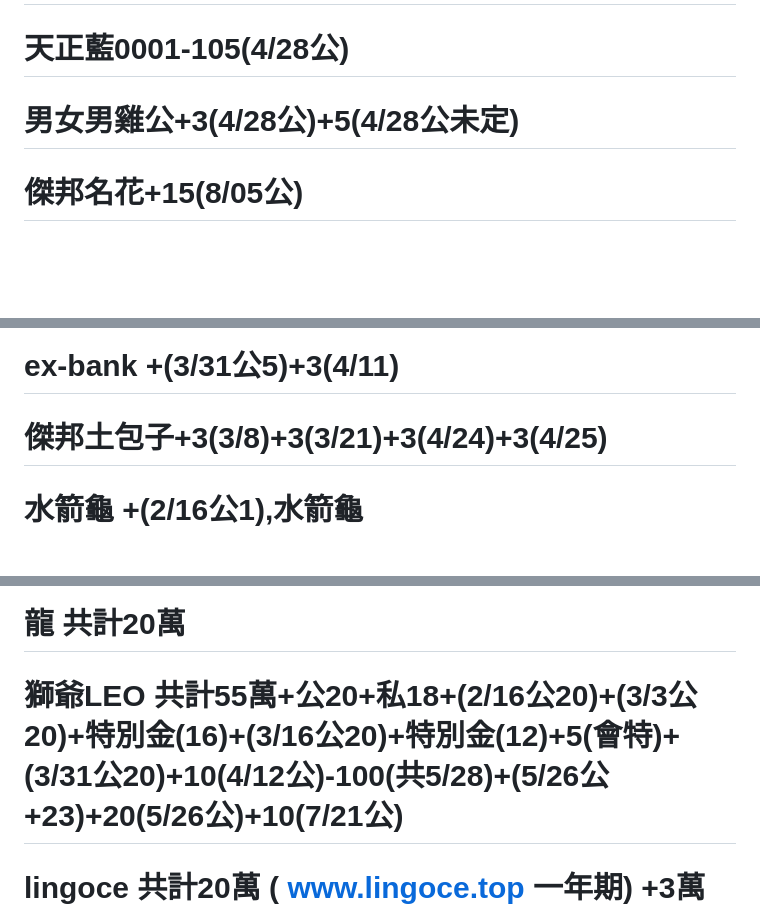
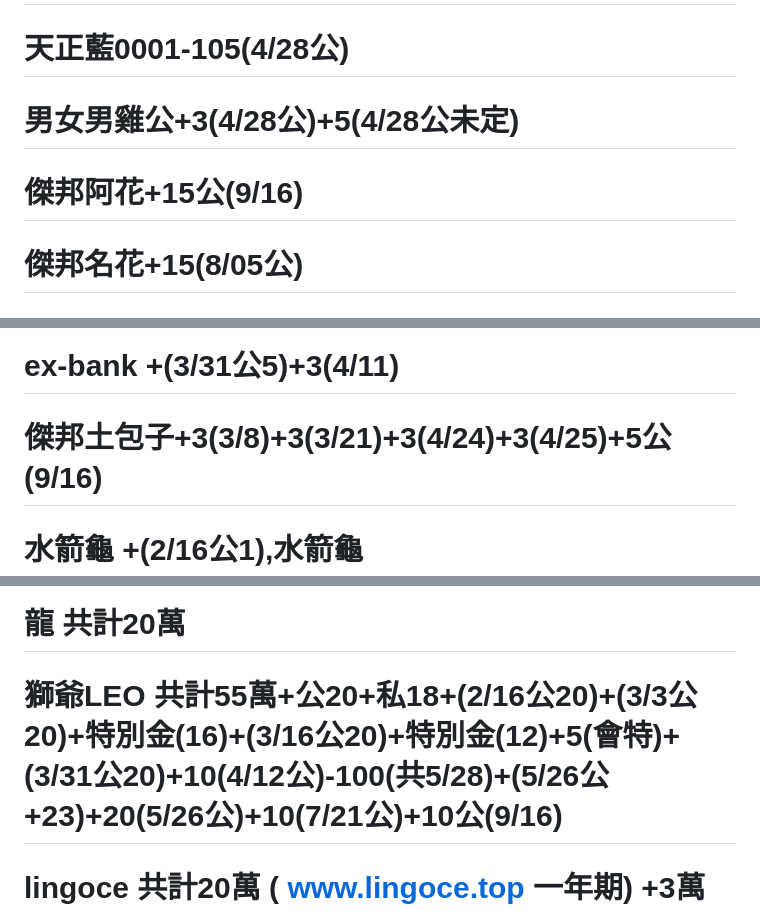
Before and after one commit to jetbomb2012/new-team, a Markdown page: README.md, 3 parts joined by grey strips. Drawn GitHub-style; blank space fills up the shorter version.

Commit message:
Update README.md
Signed-off-by: jetbomb2012 <86188187+jetbomb2012@users.noreply.github.com>

```diff
--- a/README.md
+++ b/README.md
@@ -29,6 +29,7 @@
 # 公會戰賞金記事 ( 會長有最終決定權限 )
 # 天正藍0001-105(4/28公)
 # 男女男雞公+3(4/28公)+5(4/28公未定)
+# 傑邦阿花+15公(9/16)
 # 傑邦名花+15(8/05公)
 # lock0717+5(8/05公)
 # 帥帥小嘉陵君+10(8/05公)(註:未滿公會戰二次, 視同庸兵, 不能領獎)
@@ -38,13 +39,13 @@
 # 普勢+10(4/12公)(註:未滿公會戰二次, 視同庸兵, 不能領獎)
 # 美女蘇 +4(4/12公)(註:未滿公會戰二次, 視同庸兵, 不能領獎)
 # ex-bank +(3/31公5)+3(4/11)
-# 傑邦土包子+3(3/8)+3(3/21)+3(4/24)+3(4/25)
+# 傑邦土包子+3(3/8)+3(3/21)+3(4/24)+3(4/25)+5公(9/16)
 # 水箭龜  +(2/16公1),水箭龜+3(2/26)+3(2/27)+3(3/3)+5(3/18公)+3(3/21)+3(3/22)+3(3/28)+(3/31公10)+10(4/12公)-8(4/17提)+3(4/19)
 # 英九馬+3(2/25)
 # 代客補血+3(3/23)
 # 傑邦上兵+3(2/21)
 # 龍          共計20萬
-# 獅爺LEO     共計55萬+公20+私18+(2/16公20)+(3/3公20)+特別金(16)+(3/16公20)+特別金(12)+5(會特)+(3/31公20)+10(4/12公)-100(共5/28)+(5/26公+23)+20(5/26公)+10(7/21公)
+# 獅爺LEO     共計55萬+公20+私18+(2/16公20)+(3/3公20)+特別金(16)+(3/16公20)+特別金(12)+5(會特)+(3/31公20)+10(4/12公)-100(共5/28)+(5/26公+23)+20(5/26公)+10(7/21公)+10公(9/16)
 # lingoce    共計20萬 ( www.lingoce.top 一年期) +3萬(會長獎)+3+公20+3(2/8+(2/16公20)+3(2/21)+3(3/6)+3(3/8)+3(3/9)+3(3/11)+3(3/13)+3(3/18)+3(3/23)+3(4/25)-30(4/25公)+3(5/14)+3(5/19)+(5/26公+3)+6(8/05公)+30(任財務職)
 # 酷ano      共計15萬+3(2/14)++(2/16公10)+3(2/25)+1(4/12公-13(4/17)+3(4/19)+5(4/28)-6(5/3)+3(5/9)+10/2公(5/14)+3(5/22)+3(5/30)+(5/26公+5)+5(5/26公)
 # (茫)         共計11萬 (註:未滿公會戰二次, 視同庸兵, 不能領獎)
```
